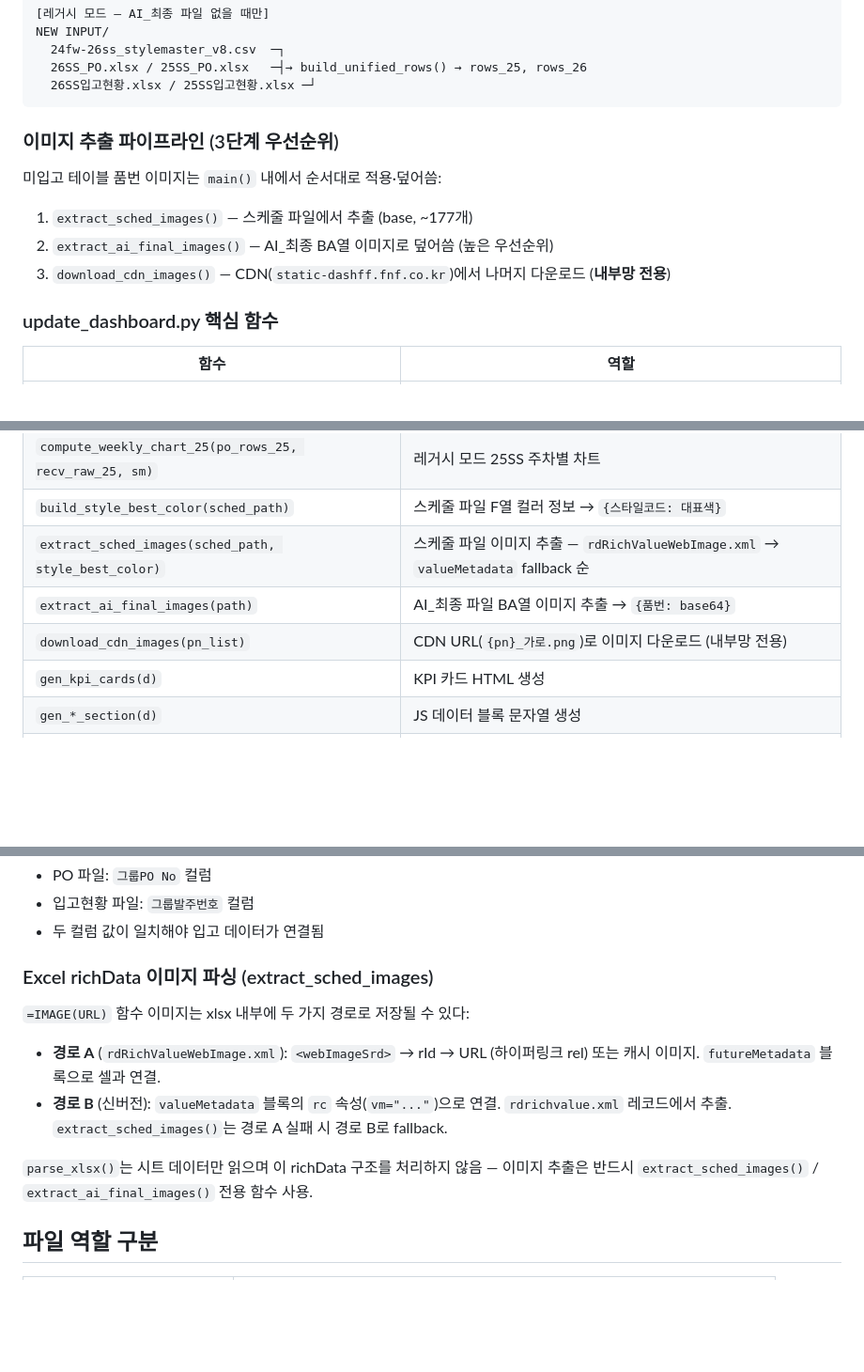
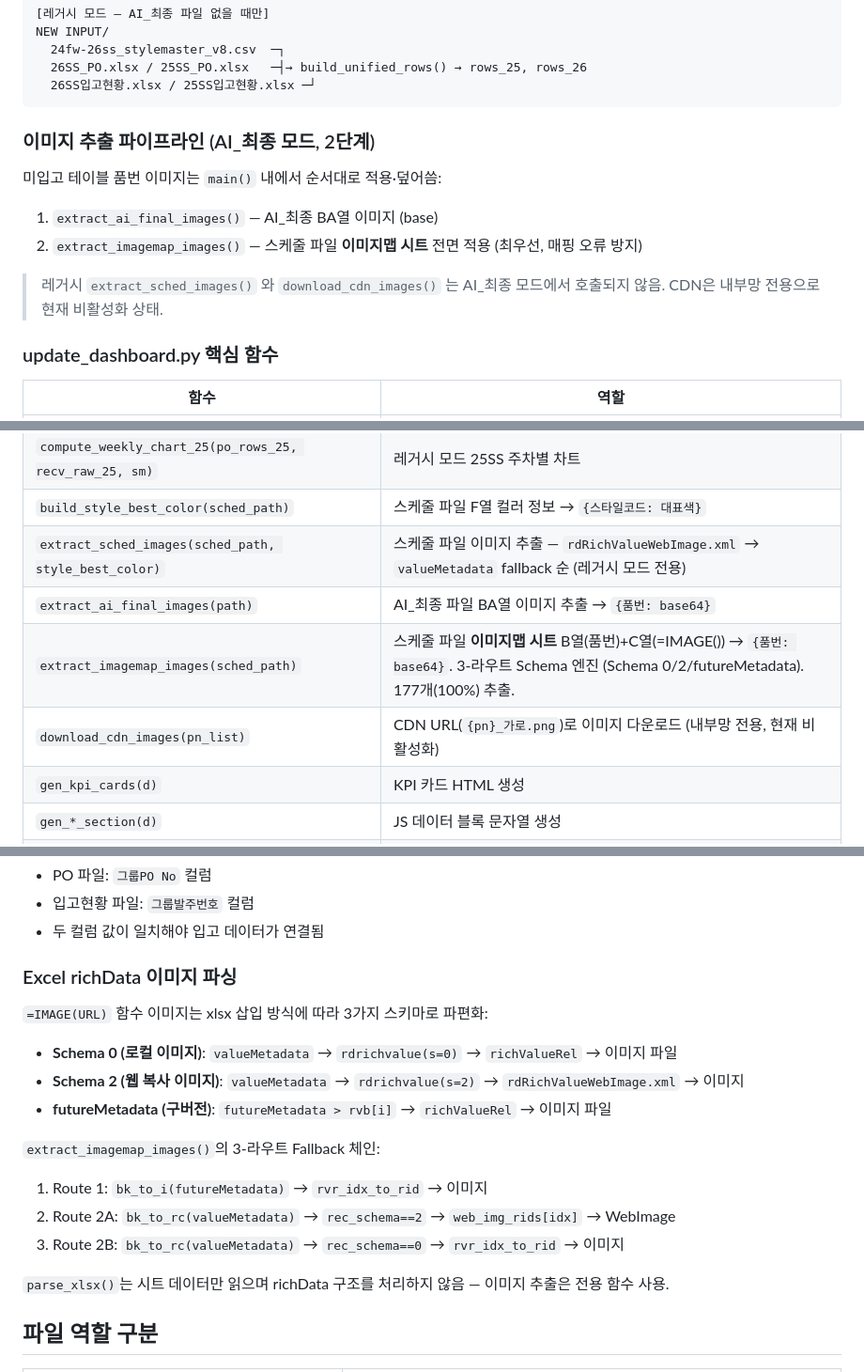
Before and after one commit to meoroo76/DV_AI_AGENT, a Markdown page: CLAUDE.md, 3 parts joined by grey strips. Shown at 94% size. Rendered like a GitHub page; blank space fills up the shorter version.

Commit message:
docs: CLAUDE.md 이미지 추출 파이프라인 및 파일 역할 최신화

````diff
--- a/CLAUDE.md
+++ b/CLAUDE.md
@@ -57,12 +57,13 @@ NEW INPUT/
   26SS입고현황.xlsx / 25SS입고현황.xlsx ─┘
 ```
 
-### 이미지 추출 파이프라인 (3단계 우선순위)
+### 이미지 추출 파이프라인 (AI_최종 모드, 2단계)
 
 미입고 테이블 품번 이미지는 `main()` 내에서 순서대로 적용·덮어씀:
-1. `extract_sched_images()` — 스케줄 파일에서 추출 (base, ~177개)
-2. `extract_ai_final_images()` — AI_최종 BA열 이미지로 덮어씀 (높은 우선순위)
-3. `download_cdn_images()` — CDN(`static-dashff.fnf.co.kr`)에서 나머지 다운로드 (**내부망 전용**)
+1. `extract_ai_final_images()` — AI_최종 BA열 이미지 (base)
+2. `extract_imagemap_images()` — 스케줄 파일 **이미지맵 시트** 전면 적용 (최우선, 매핑 오류 방지)
+
+> 레거시 `extract_sched_images()` 와 `download_cdn_images()` 는 AI_최종 모드에서 호출되지 않음. CDN은 내부망 전용으로 현재 비활성화 상태.
 
 ### update_dashboard.py 핵심 함수
 | 함수 | 역할 |
@@ -84,9 +85,10 @@ NEW INPUT/
 | `compute_weekly_chart(unified_rows_26, sched_map)` | 레거시 모드 26SS 주차별 차트 |
 | `compute_weekly_chart_25(po_rows_25, recv_raw_25, sm)` | 레거시 모드 25SS 주차별 차트 |
 | `build_style_best_color(sched_path)` | 스케줄 파일 F열 컬러 정보 → `{스타일코드: 대표색}` |
-| `extract_sched_images(sched_path, style_best_color)` | 스케줄 파일 이미지 추출 — `rdRichValueWebImage.xml` → `valueMetadata` fallback 순 |
+| `extract_sched_images(sched_path, style_best_color)` | 스케줄 파일 이미지 추출 — `rdRichValueWebImage.xml` → `valueMetadata` fallback 순 (레거시 모드 전용) |
 | `extract_ai_final_images(path)` | AI_최종 파일 BA열 이미지 추출 → `{품번: base64}` |
-| `download_cdn_images(pn_list)` | CDN URL(`{pn}_가로.png`)로 이미지 다운로드 (내부망 전용) |
+| `extract_imagemap_images(sched_path)` | 스케줄 파일 **이미지맵 시트** B열(품번)+C열(=IMAGE()) → `{품번: base64}`. 3-라우트 Schema 엔진 (Schema 0/2/futureMetadata). 177개(100%) 추출. |
+| `download_cdn_images(pn_list)` | CDN URL(`{pn}_가로.png`)로 이미지 다운로드 (내부망 전용, 현재 비활성화) |
 | `gen_kpi_cards(d)` | KPI 카드 HTML 생성 |
 | `gen_*_section(d)` | JS 데이터 블록 문자열 생성 |
 | `update_html(d, ref_date_str)` | 마커 기반으로 HTML 내 데이터 섹션 교체 |
@@ -142,12 +144,19 @@ NEW INPUT/
 - 입고현황 파일: `그룹발주번호` 컬럼
 - 두 컬럼 값이 일치해야 입고 데이터가 연결됨
 
-### Excel richData 이미지 파싱 (extract_sched_images)
-`=IMAGE(URL)` 함수 이미지는 xlsx 내부에 두 가지 경로로 저장될 수 있다:
-- **경로 A** (`rdRichValueWebImage.xml`): `<webImageSrd>` → rId → URL (하이퍼링크 rel) 또는 캐시 이미지. `futureMetadata` 블록으로 셀과 연결.
-- **경로 B** (신버전): `valueMetadata` 블록의 `rc` 속성(`vm="..."`)으로 연결. `rdrichvalue.xml` 레코드에서 추출. `extract_sched_images()`는 경로 A 실패 시 경로 B로 fallback.
+### Excel richData 이미지 파싱
 
-`parse_xlsx()`는 시트 데이터만 읽으며 이 richData 구조를 처리하지 않음 — 이미지 추출은 반드시 `extract_sched_images()` / `extract_ai_final_images()` 전용 함수 사용.
+`=IMAGE(URL)` 함수 이미지는 xlsx 삽입 방식에 따라 3가지 스키마로 파편화:
+- **Schema 0 (로컬 이미지)**: `valueMetadata` → `rdrichvalue(s=0)` → `richValueRel` → 이미지 파일
+- **Schema 2 (웹 복사 이미지)**: `valueMetadata` → `rdrichvalue(s=2)` → `rdRichValueWebImage.xml` → 이미지
+- **futureMetadata (구버전)**: `futureMetadata > rvb[i]` → `richValueRel` → 이미지 파일
+
+`extract_imagemap_images()`의 3-라우트 Fallback 체인:
+1. Route 1: `bk_to_i(futureMetadata)` → `rvr_idx_to_rid` → 이미지
+2. Route 2A: `bk_to_rc(valueMetadata)` → `rec_schema==2` → `web_img_rids[idx]` → WebImage
+3. Route 2B: `bk_to_rc(valueMetadata)` → `rec_schema==0` → `rvr_idx_to_rid` → 이미지
+
+`parse_xlsx()`는 시트 데이터만 읽으며 richData 구조를 처리하지 않음 — 이미지 추출은 전용 함수 사용.
 
 ## 파일 역할 구분
 
````
Also changed, not shown: other parts of CLAUDE.md (+4 -1 lines).
